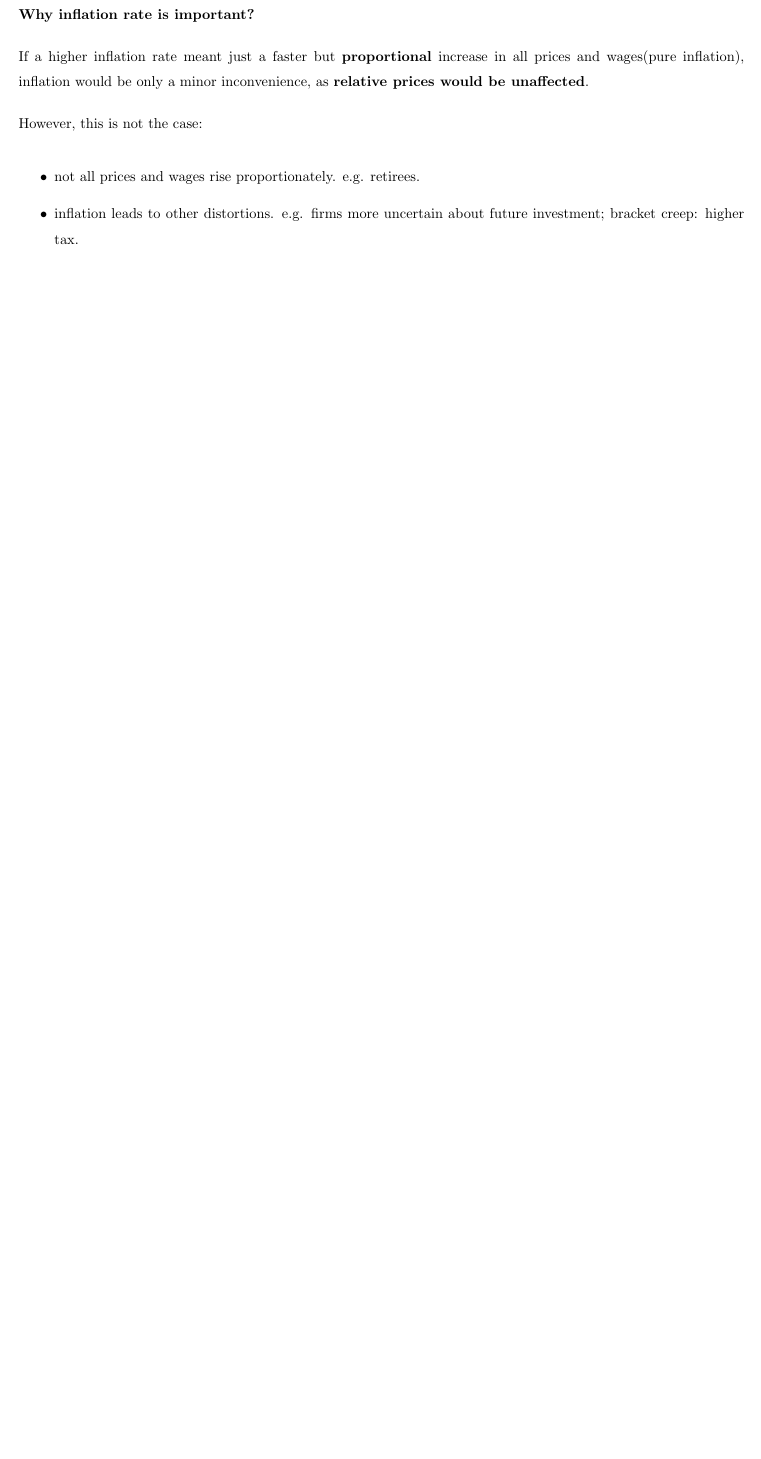
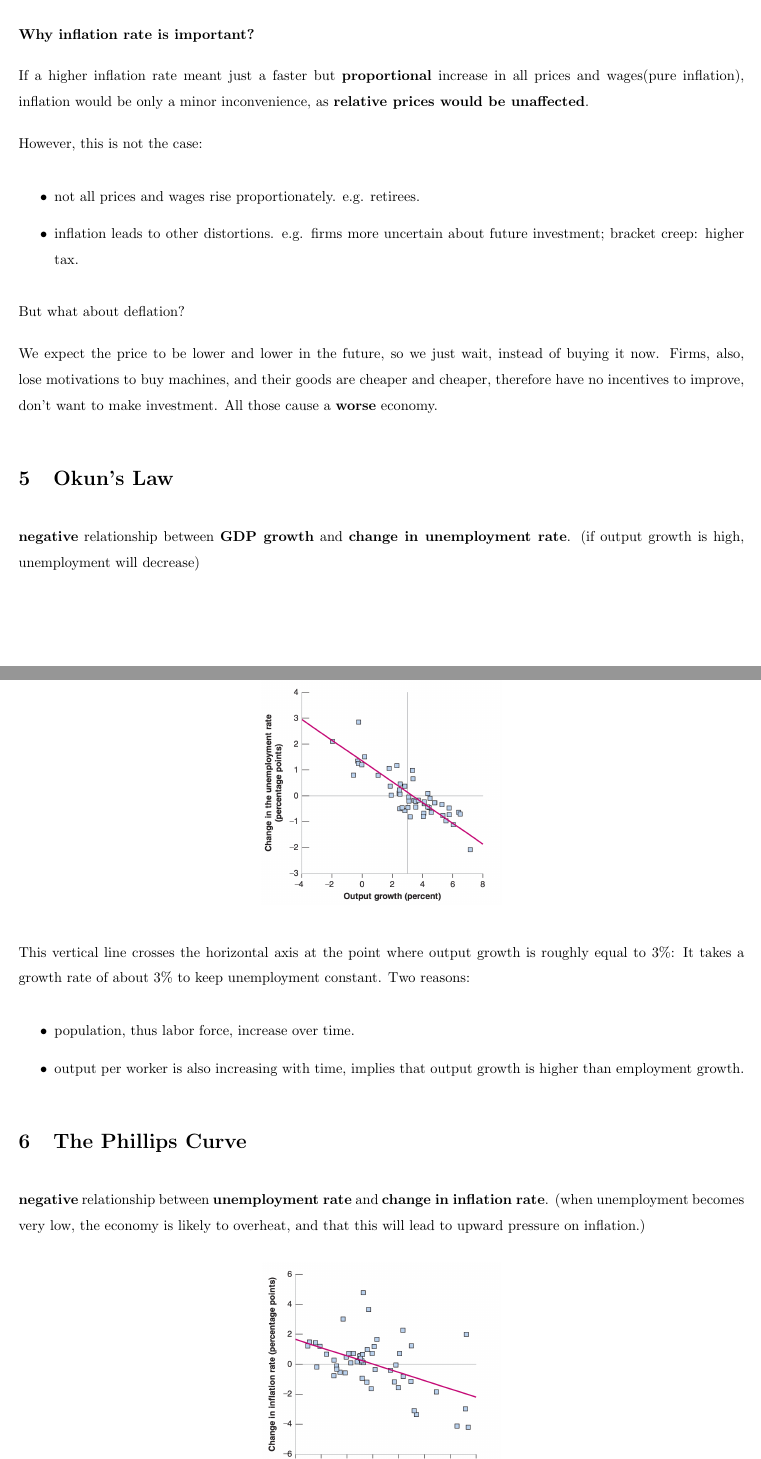
Before and after one commit to enor2017/CourseNotes, a LaTeX document (ECON2123-2021Fall/Ch0102.tex): part of page 6 of 6 before the commit and two parts of pages 7 and 8 of 8 after it, the two joined at a grey line, cut so that both start at the same text, the shorter picture padded with empty space. Compiled offline with pdfLaTeX.

Commit message:
ECON2123 Ch0102 Post-Class note uploaded

```diff
--- a/ECON2123-2021Fall/Ch0102.tex
+++ b/ECON2123-2021Fall/Ch0102.tex
@@ -279,3 +302,40 @@
         \item inflation leads to other distortions. e.g. firms more uncertain
         about future investment; bracket creep: higher tax.
     \end{itemize}
+
+    But what about deflation?
+
+    We expect the price to be lower and lower in the future,
+    so we just wait, instead of buying it now.
+    Firms, also, lose motivations to buy machines, and
+    their goods are cheaper and cheaper, therefore have
+    no incentives to improve, don't want to make investment.
+    All those cause a {\bf worse} economy.
+
+    \section{Okun's Law}
+
+    {\bf negative} relationship between {\bf GDP growth}
+    and {\bf change in unemployment rate}.
+    (if output growth is high, unemployment will decrease)
+    \begin{center}
+        \includegraphics[scale=0.3]{images/0102-okun-law.png}
+    \end{center}
+
+    This vertical line crosses the horizontal axis at the
+    point where output growth is roughly equal to 3\%:
+    It takes a growth rate of about 3\% to keep unemployment
+    constant. Two reasons:
+    \begin{itemize}
+        \item population, thus labor force, increase over time.
+        \item output per worker is also increasing with time,
+        implies that output growth is higher than employment growth.
+    \end{itemize}
+
+    \section{The Phillips Curve}
+
+    {\bf negative} relationship between {\bf unemployment rate}
+    and {\bf change in inflation rate}.
+    (when unemployment becomes very low, the economy is likely
+    to overheat, and that this will lead to upward pressure
+    on inflation.)
+    \begin{center}
```
Also changed, not shown: ECON2123-2021Fall/Ch0102.pdf, ECON2123-2021Fall/images/0102-macau-gdp.png (added), ECON2123-2021Fall/images/0102-okun-law.png (added), ECON2123-2021Fall/images/0102-phillips-curve.png (added), ECON2123-2021Fall/Ch0102.tex (42 more changed lines).
